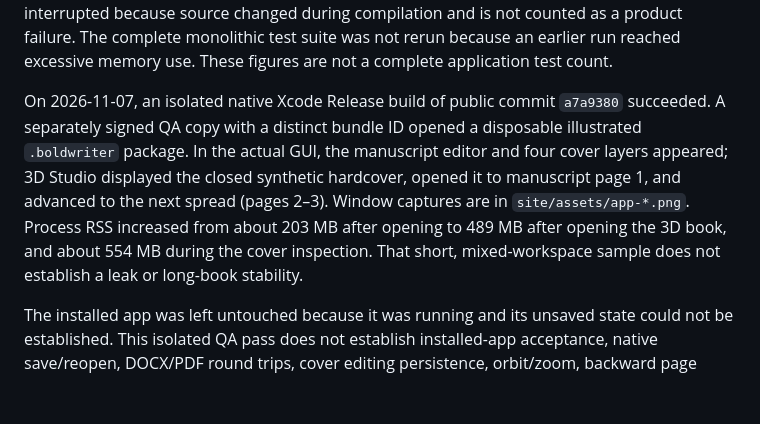
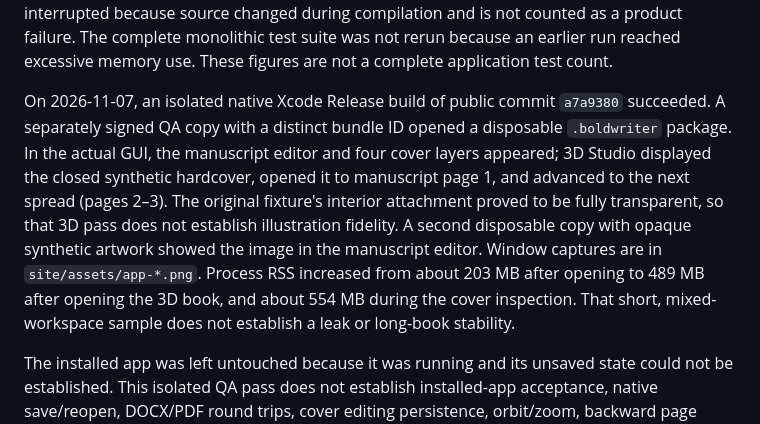
Before and after one commit to jorgenandrewjohnson-jpg/BOLDWriter, a Markdown page: Docs/OpenSourceStatus.md, the part around the change. GitHub-like rendering; blank space fills up the shorter version.

```diff
--- a/Docs/OpenSourceStatus.md
+++ b/Docs/OpenSourceStatus.md
@@ -13,7 +13,7 @@ This is a capability and acceptance record, not a release-readiness claim. The p
 
 The integrated source passes focused DOCX image (27), floating-image layout (39), and cover multi-layer (5), linking (23), and transform-lock (8) tests. The authoritative native Xcode Release build and the SwiftPM Release build passed at `9c5aba1`; an earlier SwiftPM attempt was interrupted because source changed during compilation and is not counted as a product failure. The complete monolithic test suite was not rerun because an earlier run reached excessive memory use. These figures are not a complete application test count.
 
-On 2026-11-07, an isolated native Xcode Release build of public commit `a7a9380` succeeded. A separately signed QA copy with a distinct bundle ID opened a disposable illustrated `.boldwriter` package. In the actual GUI, the manuscript editor and four cover layers appeared; 3D Studio displayed the closed synthetic hardcover, opened it to manuscript page 1, and advanced to the next spread (pages 2–3). Window captures are in `site/assets/app-*.png`. Process RSS increased from about 203 MB after opening to 489 MB after opening the 3D book, and about 554 MB during the cover inspection. That short, mixed-workspace sample does not establish a leak or long-book stability.
+On 2026-11-07, an isolated native Xcode Release build of public commit `a7a9380` succeeded. A separately signed QA copy with a distinct bundle ID opened a disposable `.boldwriter` package. In the actual GUI, the manuscript editor and four cover layers appeared; 3D Studio displayed the closed synthetic hardcover, opened it to manuscript page 1, and advanced to the next spread (pages 2–3). The original fixture's interior attachment proved to be fully transparent, so that 3D pass does not establish illustration fidelity. A second disposable copy with opaque synthetic artwork showed the image in the manuscript editor. Window captures are in `site/assets/app-*.png`. Process RSS increased from about 203 MB after opening to 489 MB after opening the 3D book, and about 554 MB during the cover inspection. That short, mixed-workspace sample does not establish a leak or long-book stability.
 
 The installed app was left untouched because it was running and its unsaved state could not be established. This isolated QA pass does not establish installed-app acceptance, native save/reopen, DOCX/PDF round trips, cover editing persistence, orbit/zoom, backward page turns, or repeated-open memory behavior. Those gates remain open.
 
```
Also changed, not shown: README.md (+1 -1 lines), site/assets/README.md (+1 -1 lines), site/assets/app-manuscript-editor.png.
